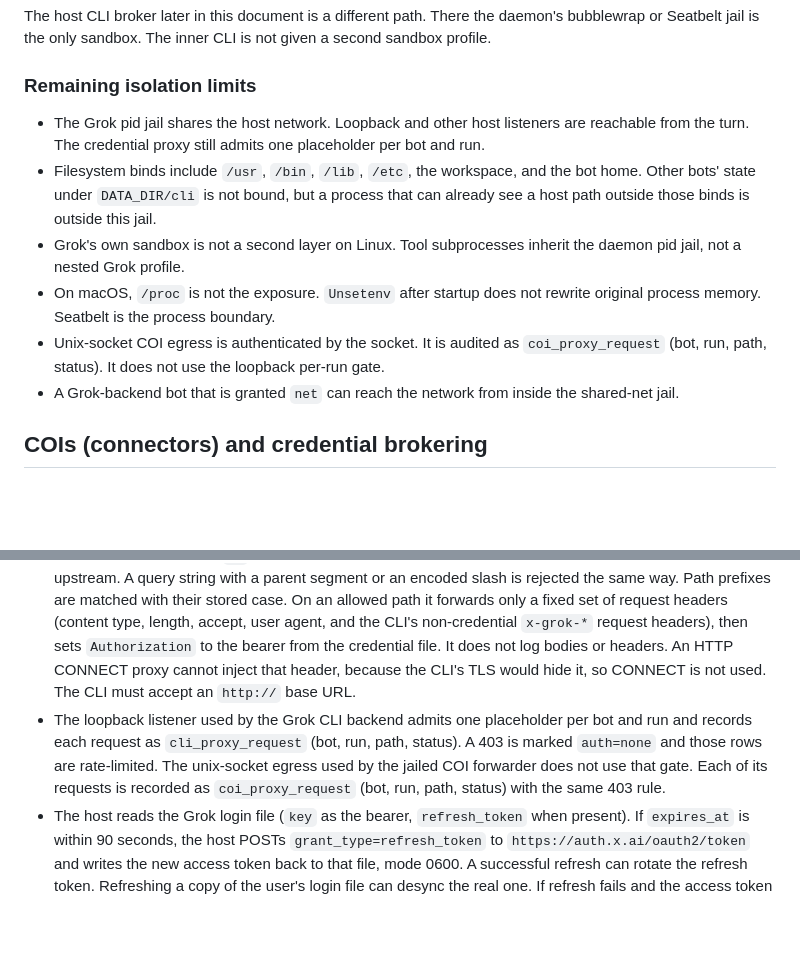
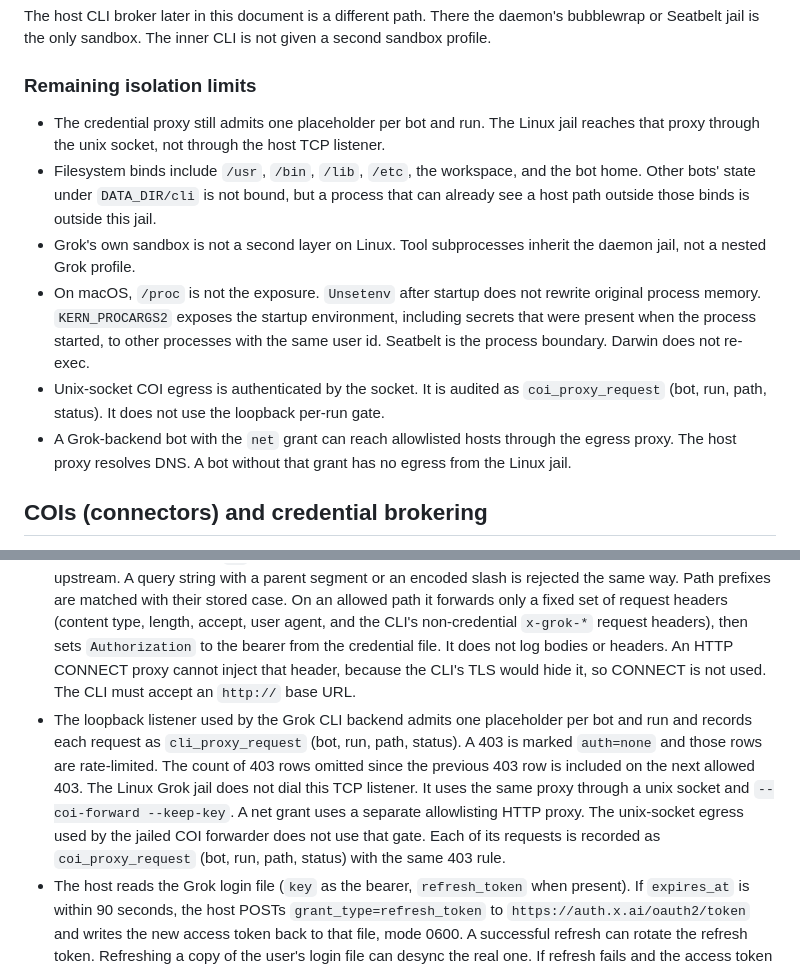
Before and after one commit to PixnBits/local-grok-bots, a Markdown page: docs/sandbox.md, 2 parts joined by grey strips. Rendered like a GitHub page; blank space fills up the shorter version.

Commit message:
Document the Grok network jail and the macOS startup-environment exposure.

```diff
--- a/docs/sandbox.md
+++ b/docs/sandbox.md
@@ -47,12 +47,12 @@ The host CLI broker later in this document is a different path. There the daemon
 
 ### Remaining isolation limits
 
-- The Grok pid jail shares the host network. Loopback and other host listeners are reachable from the turn. The credential proxy still admits one placeholder per bot and run.
+- The credential proxy still admits one placeholder per bot and run. The Linux jail reaches that proxy through the unix socket, not through the host TCP listener.
 - Filesystem binds include `/usr`, `/bin`, `/lib`, `/etc`, the workspace, and the bot home. Other bots' state under `DATA_DIR/cli` is not bound, but a process that can already see a host path outside those binds is outside this jail.
-- Grok's own sandbox is not a second layer on Linux. Tool subprocesses inherit the daemon pid jail, not a nested Grok profile.
-- On macOS, `/proc` is not the exposure. `Unsetenv` after startup does not rewrite original process memory. Seatbelt is the process boundary.
+- Grok's own sandbox is not a second layer on Linux. Tool subprocesses inherit the daemon jail, not a nested Grok profile.
+- On macOS, `/proc` is not the exposure. `Unsetenv` after startup does not rewrite original process memory. `KERN_PROCARGS2` exposes the startup environment, including secrets that were present when the process started, to other processes with the same user id. Seatbelt is the process boundary. Darwin does not re-exec.
 - Unix-socket COI egress is authenticated by the socket. It is audited as `coi_proxy_request` (bot, run, path, status). It does not use the loopback per-run gate.
-- A Grok-backend bot that is granted `net` can reach the network from inside the shared-net jail.
+- A Grok-backend bot with the `net` grant can reach allowlisted hosts through the egress proxy. The host proxy resolves DNS. A bot without that grant has no egress from the Linux jail.
 
 ## COIs (connectors) and credential brokering
 
@@ -116,7 +116,7 @@ The first slice is a host CLI invoked from the bot jail through the lgb spool. T
 - `credential_home` is not mounted. The private HOME is a 0700 directory under `<data>/coi/homes` (not the host temp dir), deleted after the call. Startup removes stale `coi-home-*` directories under that homes directory only. Inside the Linux jail that HOME is a bind over tmpfs at `/tmp/coi-home`.
 - The jail does not receive real credential bytes. `proxy_hosts` (hostnames only, no scheme, port, or path) turns on the egress proxy. The first host is the TLS upstream. The jail gets a placeholder file (`coi-placeholder-token`, and for an entry named `grok` a synthetic `auth.json` whose expiry is far in the future). The daemon binary is bound read-only and started as `--coi-forward`. That process listens on `127.0.0.1:<port>` inside the jail, splices the TCP connection to a unix socket, then execs the CLI. The socket lives in a 0700 directory under `<data>/coi/proxy`, mode 0600, and its filename does not end in `.sock`. Linux bind-mounts it at `/coi-proxy.sock`. That is the only socket path mounted into the jail.
 - Grok is pointed at `http://127.0.0.1:<port>/v1` via `GROK_CLI_CHAT_PROXY_BASE_URL`, `GROK_XAI_API_BASE_URL`, and `XAI_API_BASE_URL`. The forwarder also sets `XAI_API_KEY` to the placeholder. Grok 1.0.52 does not treat a synthetic `auth.json` as a session; it does send `Authorization: Bearer` from that variable. Other CLIs get `COI_FORWARD_URL` with no path prefix. The host proxy is a reverse proxy: it opens TLS to the first allowlisted host and forwards the path only when that path is under `proxy_path_prefixes`. An omitted list means `/v1`, the prefix Grok uses on `cli-chat-proxy.grok.com`. Any other path, including `..`, an encoded dot or slash, or an empty segment, is 403 and is not sent upstream. A query string with a parent segment or an encoded slash is rejected the same way. Path prefixes are matched with their stored case. On an allowed path it forwards only a fixed set of request headers (content type, length, accept, user agent, and the CLI's non-credential `x-grok-*` request headers), then sets `Authorization` to the bearer from the credential file. It does not log bodies or headers. An HTTP CONNECT proxy cannot inject that header, because the CLI's TLS would hide it, so CONNECT is not used. The CLI must accept an `http://` base URL.
-- The loopback listener used by the Grok CLI backend admits one placeholder per bot and run and records each request as `cli_proxy_request` (bot, run, path, status). A 403 is marked `auth=none` and those rows are rate-limited. The unix-socket egress used by the jailed COI forwarder does not use that gate. Each of its requests is recorded as `coi_proxy_request` (bot, run, path, status) with the same 403 rule.
+- The loopback listener used by the Grok CLI backend admits one placeholder per bot and run and records each request as `cli_proxy_request` (bot, run, path, status). A 403 is marked `auth=none` and those rows are rate-limited. The count of 403 rows omitted since the previous 403 row is included on the next allowed 403. The Linux Grok jail does not dial this TCP listener. It uses the same proxy through a unix socket and `--coi-forward --keep-key`. A net grant uses a separate allowlisting HTTP proxy. The unix-socket egress used by the jailed COI forwarder does not use that gate. Each of its requests is recorded as `coi_proxy_request` (bot, run, path, status) with the same 403 rule.
 - The host reads the Grok login file (`key` as the bearer, `refresh_token` when present). If `expires_at` is within 90 seconds, the host POSTs `grant_type=refresh_token` to `https://auth.x.ai/oauth2/token` and writes the new access token back to that file, mode 0600. A successful refresh can rotate the refresh token. Refreshing a copy of the user's login file can desync the real one. If refresh fails and the access token is still valid, the call continues. If it is expired and refresh fails, the call is denied.
 - If the proxy cannot be prepared, the call is denied and audited as `coi_proxy_unavailable`. The daemon does not fall back to copying secrets. The preflight runs before the hourly slot is taken.
 - Without `proxy_hosts`, listed `credential_files` are still placeholders. Copying the real files requires managed `allow_jail_credentials = true`. The daemon then logs `coi_jail_credentials`. Local policy cannot turn that flag on. It can turn a managed flag off. `credential_files` together with `fixed_args` `--always-approve`, without the proxy and without that opt-in, is denied before the hourly slot.
```
Also changed, not shown: other parts of docs/sandbox.md (+1 -1 lines).
